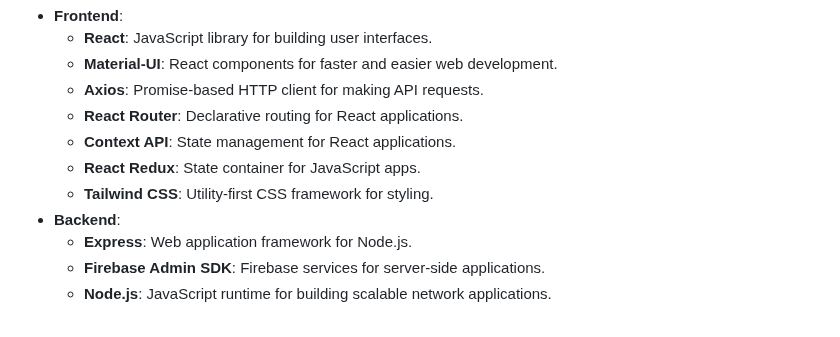
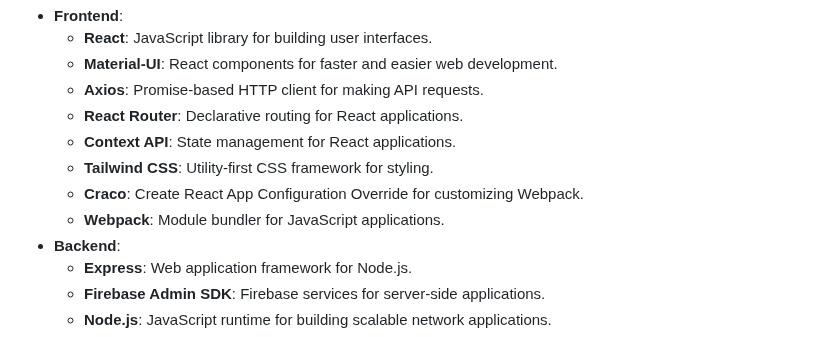
Before and after one commit to Derek-miranda/DocuThinker-AI, a Markdown page: README.md, the part around the change. GitHub-like rendering.

Commit message:
Final: App Working & React FE Done

```diff
--- a/README.md
+++ b/README.md
@@ -103,8 +103,9 @@ It is currently deployed live on **Vercel** and **Render**. You can access the l
   - **Axios**: Promise-based HTTP client for making API requests.
   - **React Router**: Declarative routing for React applications.
   - **Context API**: State management for React applications.
-  - **React Redux**: State container for JavaScript apps.
   - **Tailwind CSS**: Utility-first CSS framework for styling.
+  - **Craco**: Create React App Configuration Override for customizing Webpack.
+  - **Webpack**: Module bundler for JavaScript applications.
 - **Backend**:
   - **Express**: Web application framework for Node.js.
   - **Firebase Admin SDK**: Firebase services for server-side applications.
```
